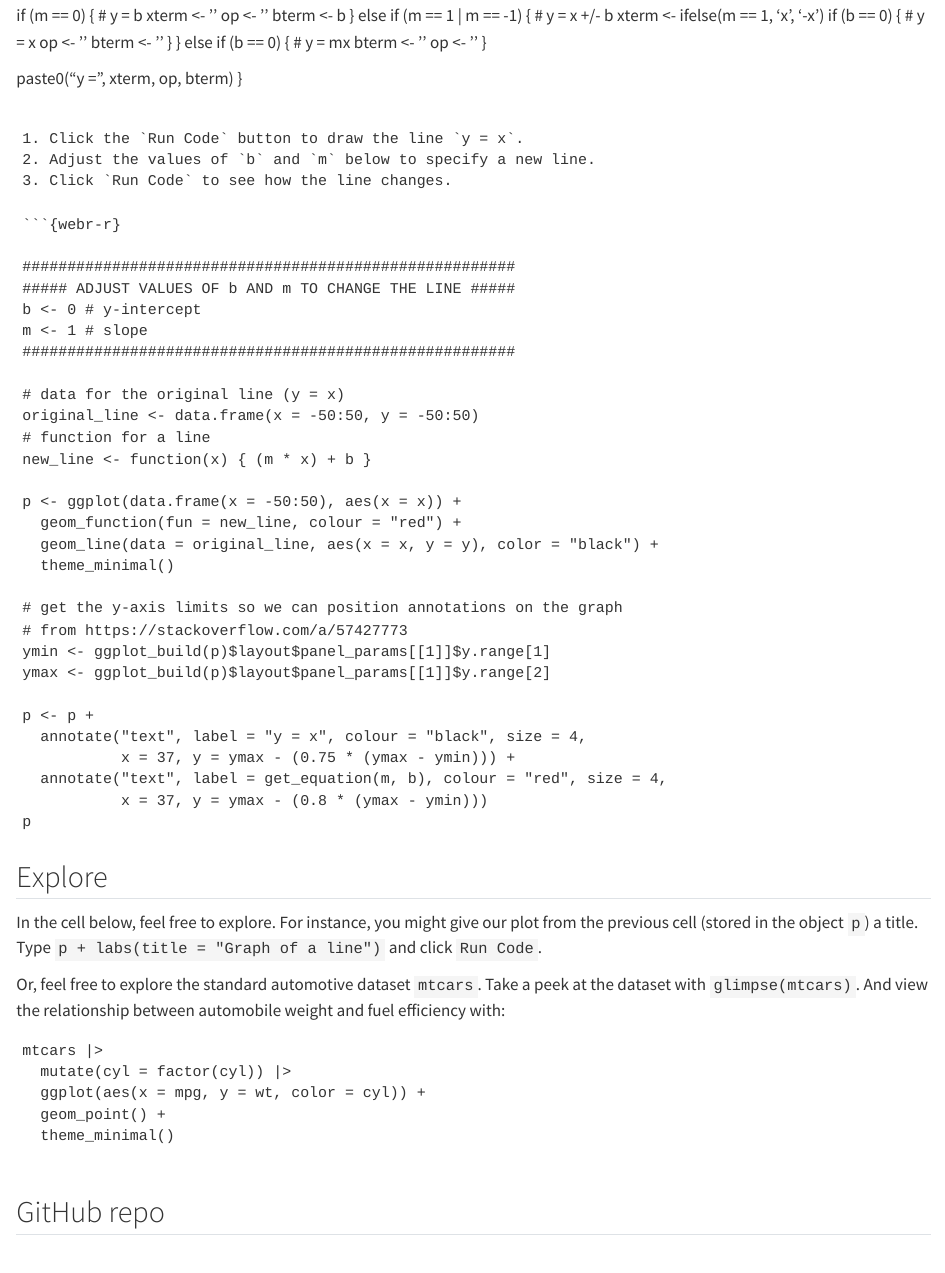
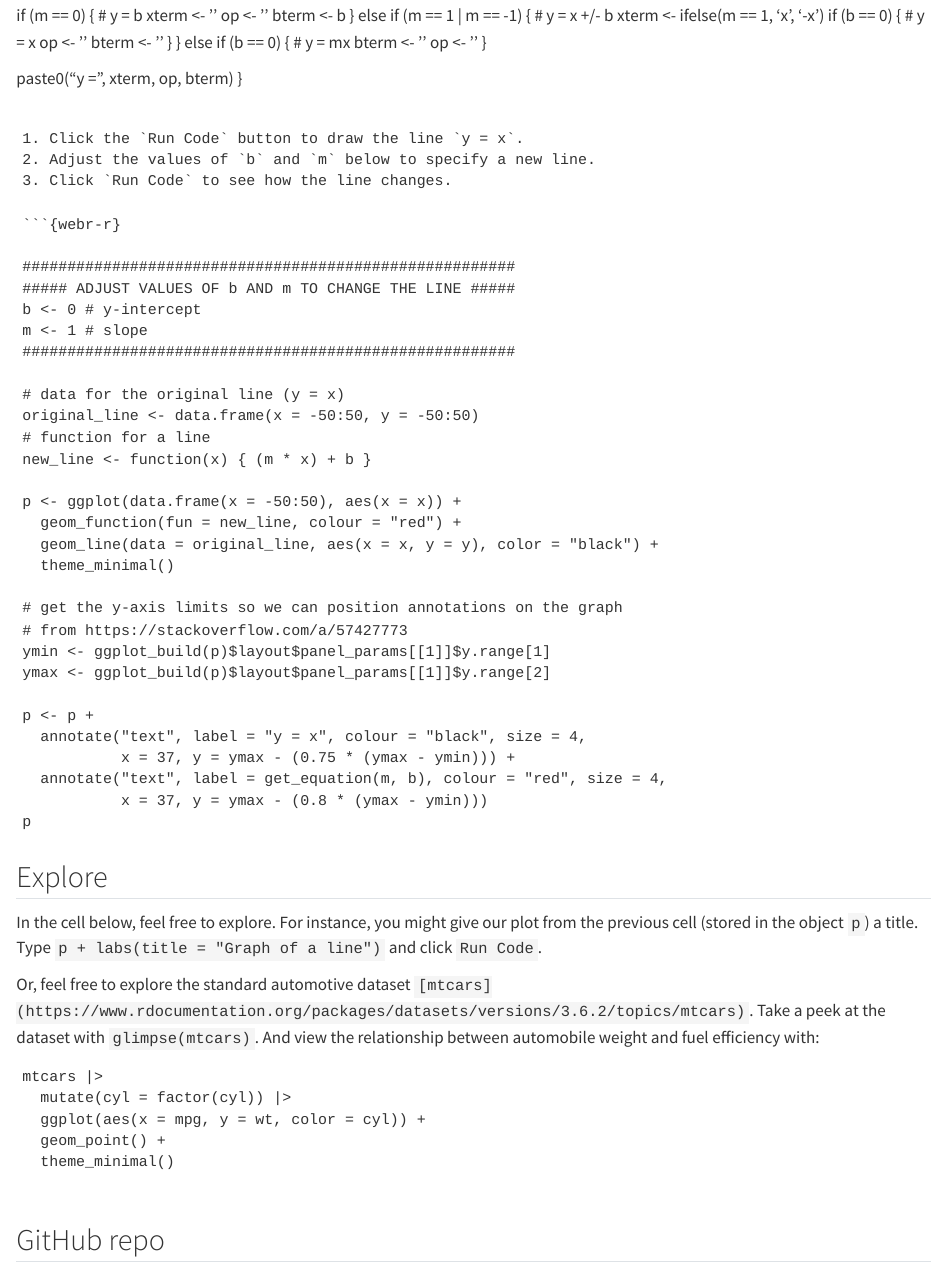
Before and after one commit to jperkel/jperkel.github.io, a Quarto document (webr-demo.qmd): the page in a window 1100 px wide, from 980 px down. Rendered offline with R 4.5, knitr and Pandoc in place of Quarto, with nearby package versions; the code chunks are not run, so their results and figures are left out.

Commit message:
Add link to mtcars dataset.

````diff
--- a/webr-demo.qmd
+++ b/webr-demo.qmd
@@ -100,7 +100,7 @@ p
 
 In the cell below, feel free to explore. For instance, you might give our plot from the previous cell (stored in the object `p`) a title. Type `p + labs(title = "Graph of a line")` and click `Run Code`.
 
-Or, feel free to explore the standard automotive dataset `mtcars`. Take a peek at the dataset with `glimpse(mtcars)`. And view the relationship between automobile weight and fuel efficiency with:
+Or, feel free to explore the standard automotive dataset `[mtcars](https://www.rdocumentation.org/packages/datasets/versions/3.6.2/topics/mtcars)`. Take a peek at the dataset with `glimpse(mtcars)`. And view the relationship between automobile weight and fuel efficiency with:
 
 ```
 mtcars |>
````
